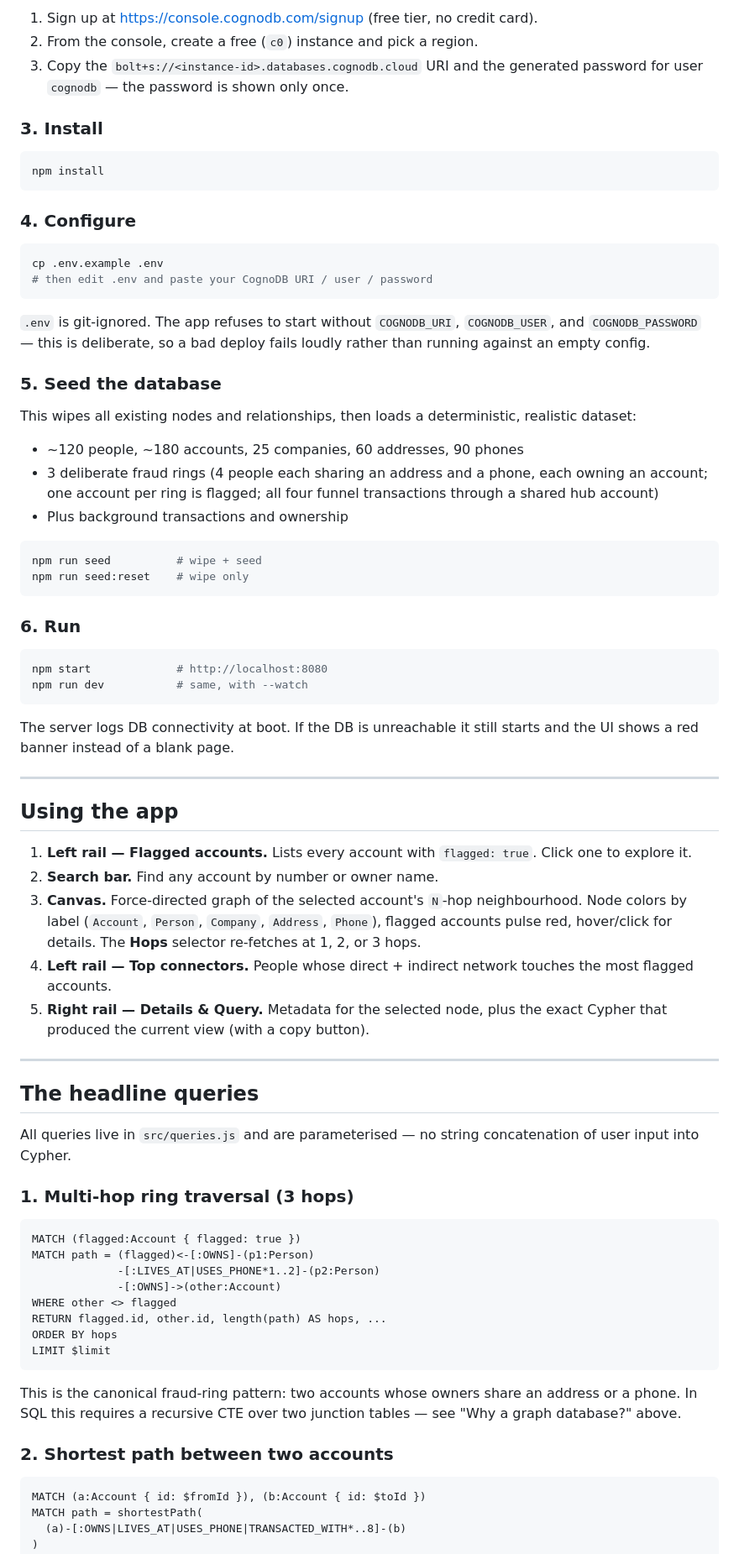
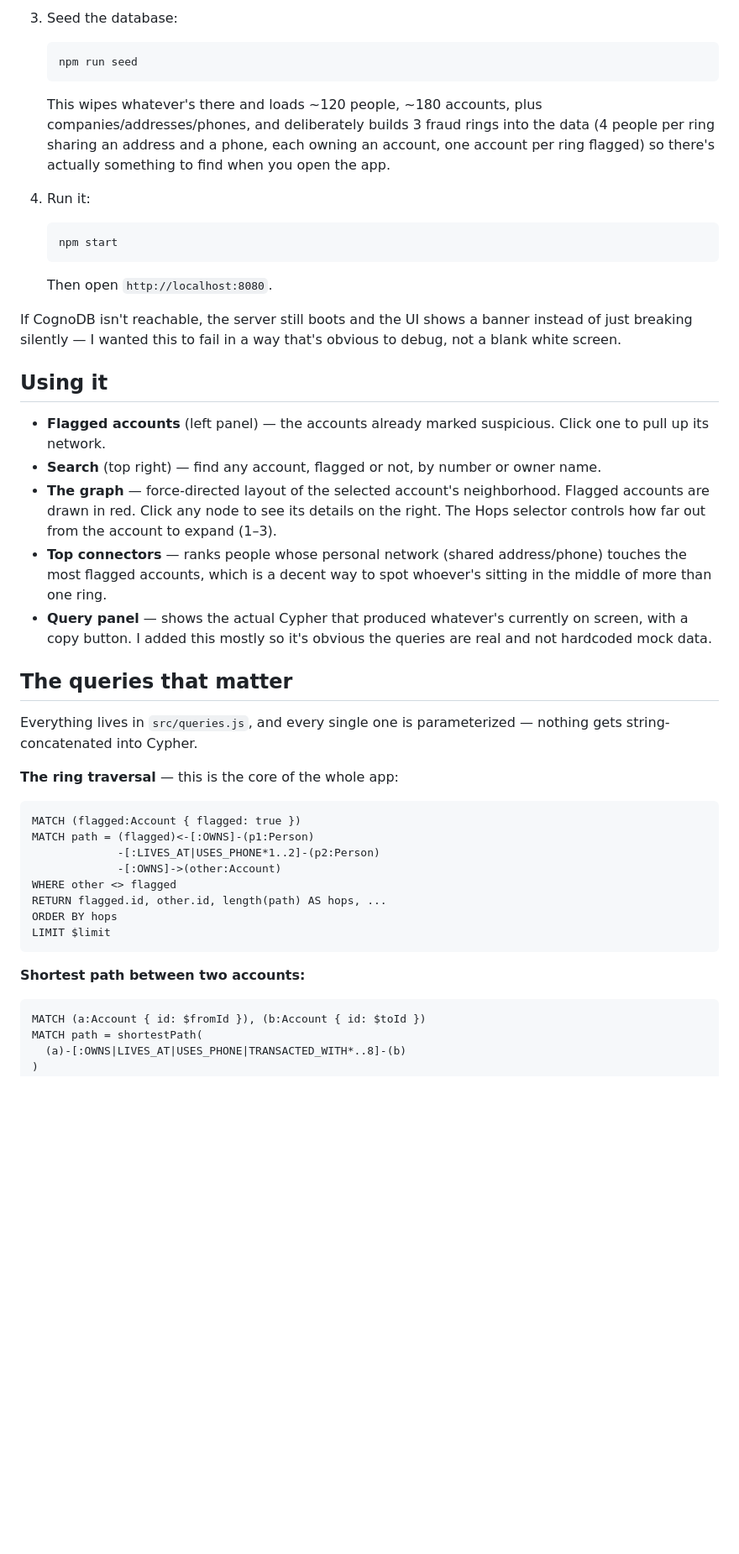
Before and after one commit to devTemilorun/fraud-ring-explorer, a Markdown page: README.md, the part around one of its changes. Shown at 84% size. Drawn GitHub-style; blank space fills up the shorter version.

Commit message:
Rewrite README

````diff
--- a/README.md
+++ b/README.md
@@ -120,63 +103,31 @@ A render of the diagram is at `docs/model.png` (generated from the Mermaid sourc
 
-1. Sign up at https://console.cognodb.com/signup (free tier, no credit card).
-2. From the console, create a free (`c0`) instance and pick a region.
-3. Copy the `bolt+s://<instance-id>.databases.cognodb.cloud` URI and the generated password for user `cognodb` — the password is shown only once.
+3. Seed the database:
+   ```bash
+   npm run seed
+   ```
+   This wipes whatever's there and loads ~120 people, ~180 accounts, plus companies/addresses/phones, and deliberately builds 3 fraud rings into the data (4 people per ring sharing an address and a phone, each owning an account, one account per ring flagged) so there's actually something to find when you open the app.
 
-### 3. Install
+4. Run it:
+   ```bash
+   npm start
+   ```
+   Then open `http://localhost:8080`.
 
-```bash
-npm install
-```
+If CognoDB isn't reachable, the server still boots and the UI shows a banner instead of just breaking silently — I wanted this to fail in a way that's obvious to debug, not a blank white screen.
 
-### 4. Configure
+## Using it
 
-```bash
-cp .env.example .env
-# then edit .env and paste your CognoDB URI / user / password
-```
+- **Flagged accounts** (left panel) — the accounts already marked suspicious. Click one to pull up its network.
+- **Search** (top right) — find any account, flagged or not, by number or owner name.
+- **The graph** — force-directed layout of the selected account's neighborhood. Flagged accounts are drawn in red. Click any node to see its details on the right. The Hops selector controls how far out from the account to expand (1–3).
+- **Top connectors** — ranks people whose personal network (shared address/phone) touches the most flagged accounts, which is a decent way to spot whoever's sitting in the middle of more than one ring.
+- **Query panel** — shows the actual Cypher that produced whatever's currently on screen, with a copy button. I added this mostly so it's obvious the queries are real and not hardcoded mock data.
 
-`.env` is git-ignored. The app refuses to start without `COGNODB_URI`, `COGNODB_USER`, and `COGNODB_PASSWORD` — this is deliberate, so a bad deploy fails loudly rather than running against an empty config.
+## The queries that matter
 
-### 5. Seed the database
+Everything lives in `src/queries.js`, and every single one is parameterized — nothing gets string-concatenated into Cypher.
 
-This wipes all existing nodes and relationships, then loads a deterministic, realistic dataset:
-
-- ~120 people, ~180 accounts, 25 companies, 60 addresses, 90 phones
-- 3 deliberate fraud rings (4 people each sharing an address and a phone, each owning an account; one account per ring is flagged; all four funnel transactions through a shared hub account)
-- Plus background transactions and ownership
-
-```bash
-npm run seed          # wipe + seed
-npm run seed:reset    # wipe only
-```
-
-### 6. Run
-
-```bash
-npm start             # http://localhost:8080
-npm run dev           # same, with --watch
-```
-
-The server logs DB connectivity at boot. If the DB is unreachable it still starts and the UI shows a red banner instead of a blank page.
-
----
-
-## Using the app
-
-1. **Left rail — Flagged accounts.** Lists every account with `flagged: true`. Click one to explore it.
-2. **Search bar.** Find any account by number or owner name.
-3. **Canvas.** Force-directed graph of the selected account's `N`-hop neighbourhood. Node colors by label (`Account`, `Person`, `Company`, `Address`, `Phone`), flagged accounts pulse red, hover/click for details. The **Hops** selector re-fetches at 1, 2, or 3 hops.
-4. **Left rail — Top connectors.** People whose direct + indirect network touches the most flagged accounts.
-5. **Right rail — Details & Query.** Metadata for the selected node, plus the exact Cypher that produced the current view (with a copy button).
-
----
-
-## The headline queries
-
-All queries live in `src/queries.js` and are parameterised — no string concatenation of user input into Cypher.
-
-### 1. Multi-hop ring traversal (3 hops)
-
+**The ring traversal** — this is the core of the whole app:
 ```cypher
 MATCH (flagged:Account { flagged: true })
 MATCH path = (flagged)<-[:OWNS]-(p1:Person)
@@ -188,10 +139,7 @@ ORDER BY hops
 LIMIT $limit
 ```
 
-This is the canonical fraud-ring pattern: two accounts whose owners share an address or a phone. In SQL this requires a recursive CTE over two junction tables — see "Why a graph database?" above.
-
-### 2. Shortest path between two accounts
-
+**Shortest path between two accounts:**
 ```cypher
 MATCH (a:Account { id: $fromId }), (b:Account { id: $toId })
 MATCH path = shortestPath(
````
Also changed, not shown: other parts of README.md (+43 -102 lines).
